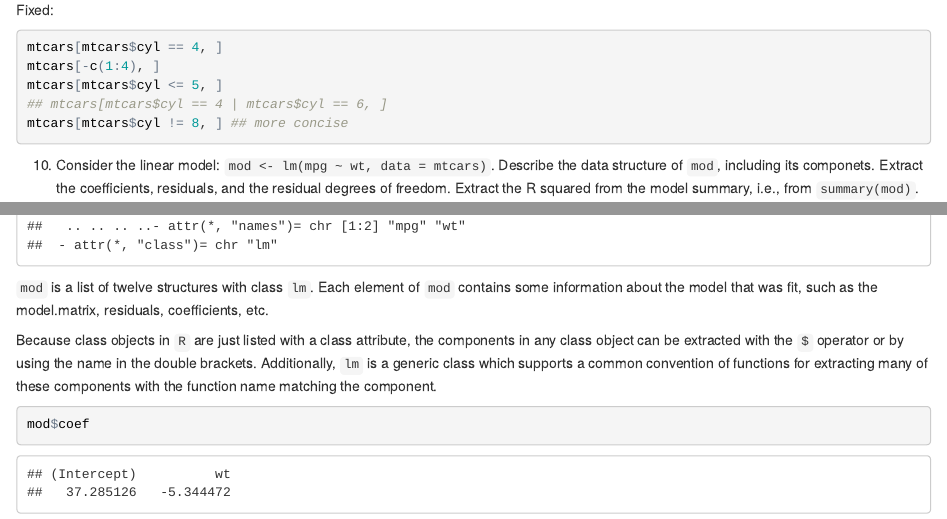
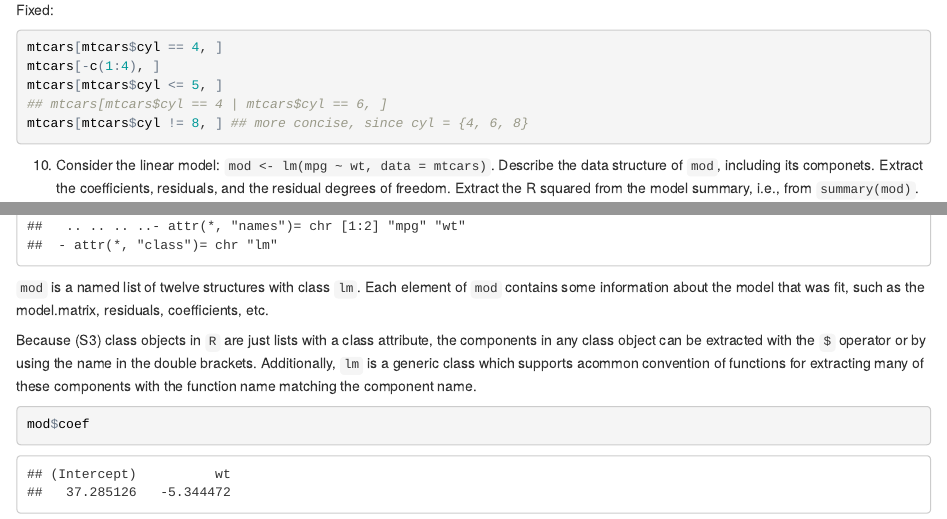
Before and after one commit to raffled/STAT523, an R Markdown document (hw/draffle.1/draffle1.Rmd): the page in a window 1100 px wide, from 4120 px down, and a second part further down, joined at a grey line. The pictures show the output file hw/draffle.1/draffle1.html that the author committed with the source, opened offline.

Commit message:
tweaked working in hw1

````diff
--- a/hw/draffle.1/draffle1.Rmd
+++ b/hw/draffle.1/draffle1.Rmd
@@ -125,7 +125,7 @@ mtcars[mtcars$cyl == 4, ]
 mtcars[-c(1:4), ]
 mtcars[mtcars$cyl <= 5, ]
 ## mtcars[mtcars$cyl == 4 | mtcars$cyl == 6, ]
-mtcars[mtcars$cyl != 8, ] ## more concise
+mtcars[mtcars$cyl != 8, ] ## more concise, since cyl = {4, 6, 8}
 ```
 
 10. Consider the linear model: `mod <- lm(mpg ~ wt, data = mtcars)`. Describe the data structure of `mod`, including its componets. Extract the coefficients, residuals, and the residual degrees of freedom. Extract the R squared from the model summary, i.e., from `summary(mod)`.
@@ -134,16 +134,16 @@ mtcars[mtcars$cyl != 8, ] ## more concise
 mod <- lm(mpg ~ wt, data = mtcars)
 str(mod)
 ```
-`mod` is a list of twelve structures with class `lm`.  Each element of
+`mod` is a named list of twelve structures with class `lm`.  Each element of
 `mod` contains some information about the model that was fit, such as
 the model.matrix, residuals, coefficients, etc.
 
-Because class objects in `R` are just listed with a class attribute,
+Because (S3) class objects in `R` are just lists with a class attribute,
 the components in any class object can be extracted with the `$`
 operator or by using the name in the double brackets.  Additionally,
-`lm` is a generic class which supports a  common convention of
+`lm` is a generic class which supports acommon convention of
 functions for extracting many of these  components with the function
-name matching the component.
+name matching the component name.
 
 
 ```{r}
````
Also changed, not shown: hw/draffle.1/draffle1.html, hw/draffle.1/draffle1.Rmd (2 more changed lines).
